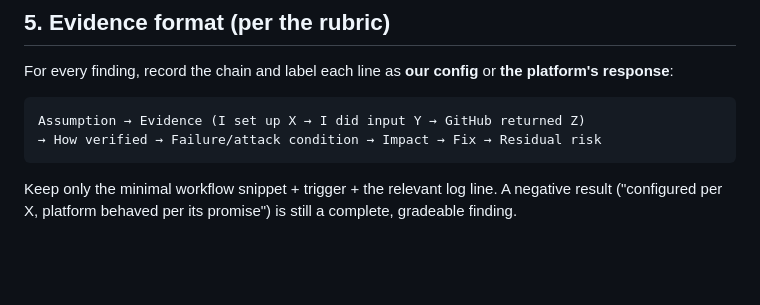
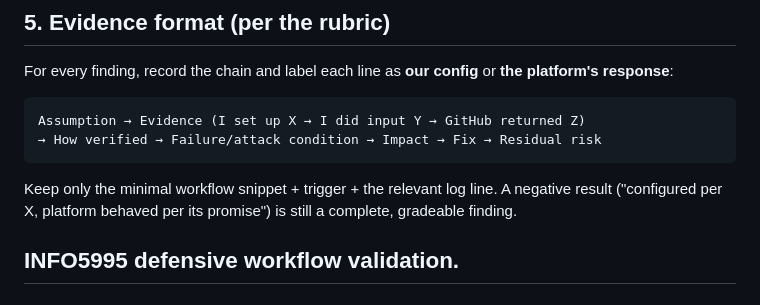
Before and after one commit to guowanling124-afk/mini-crm-base, a Markdown page: README.md, the part around the change. Drawn GitHub-style; blank space fills up the shorter version.

Commit message:
INFO5995 harmless PR validation

```diff
--- a/README.md
+++ b/README.md
@@ -116,3 +116,5 @@ Assumption → Evidence (I set up X → I did input Y → GitHub returned Z)
 Keep only the minimal workflow snippet + trigger + the relevant log line. A
 negative result ("configured per X, platform behaved per its promise") is still
 a complete, gradeable finding.
+
+## INFO5995 defensive workflow validation.
```
